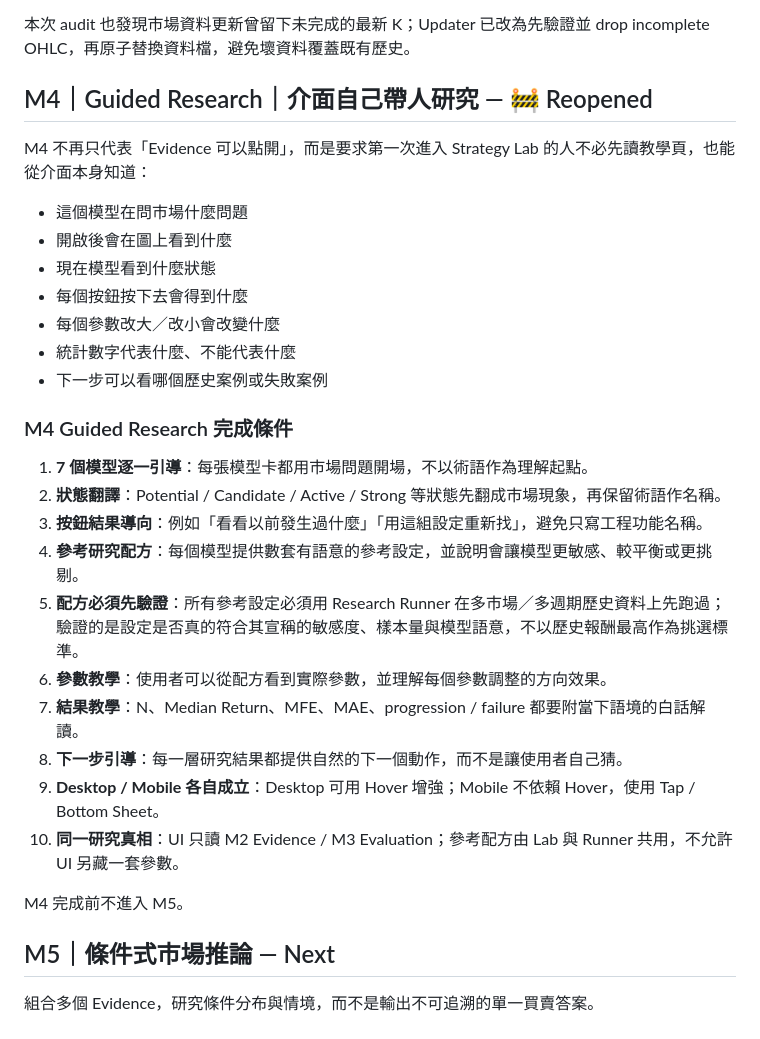
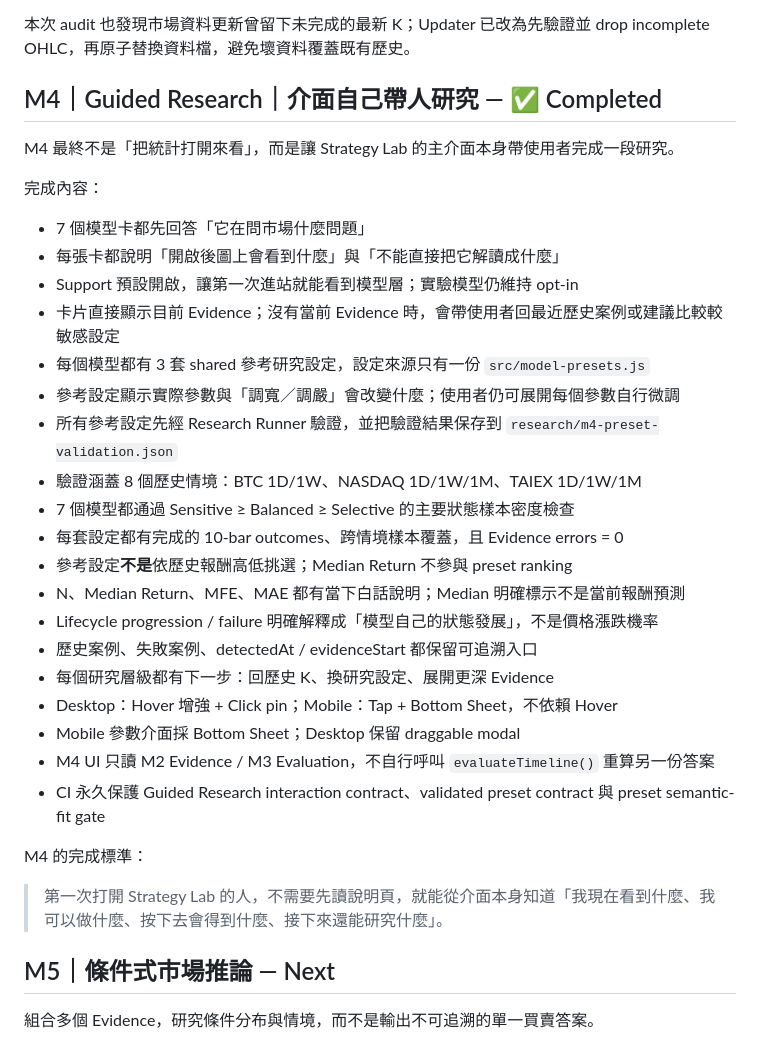
Before and after one commit to azaz17283954200078-cpu/Btc-, a Markdown page: MILESTONES.md, the part around the change. Rendered like a GitHub page.

```diff
--- a/MILESTONES.md
+++ b/MILESTONES.md
@@ -116,32 +116,35 @@ M3.5 把模型從 `index.html` 大幅搬到 Shared Model Engine 後，進 M4 前
 
 本次 audit 也發現市場資料更新曾留下未完成的最新 K；Updater 已改為先驗證並 drop incomplete OHLC，再原子替換資料檔，避免壞資料覆蓋既有歷史。
 
-## M4｜Guided Research｜介面自己帶人研究 — 🚧 Reopened
+## M4｜Guided Research｜介面自己帶人研究 — ✅ Completed
 
-M4 不再只代表「Evidence 可以點開」，而是要求第一次進入 Strategy Lab 的人不必先讀教學頁，也能從介面本身知道：
+M4 最終不是「把統計打開來看」，而是讓 Strategy Lab 的主介面本身帶使用者完成一段研究。
 
-- 這個模型在問市場什麼問題
-- 開啟後會在圖上看到什麼
-- 現在模型看到什麼狀態
-- 每個按鈕按下去會得到什麼
-- 每個參數改大／改小會改變什麼
-- 統計數字代表什麼、不能代表什麼
-- 下一步可以看哪個歷史案例或失敗案例
+完成內容：
 
-### M4 Guided Research 完成條件
+- 7 個模型卡都先回答「它在問市場什麼問題」
+- 每張卡都說明「開啟後圖上會看到什麼」與「不能直接把它解讀成什麼」
+- Support 預設開啟，讓第一次進站就能看到模型層；實驗模型仍維持 opt-in
+- 卡片直接顯示目前 Evidence；沒有當前 Evidence 時，會帶使用者回最近歷史案例或建議比較較敏感設定
+- 每個模型都有 3 套 shared 參考研究設定，設定來源只有一份 `src/model-presets.js`
+- 參考設定顯示實際參數與「調寬／調嚴」會改變什麼；使用者仍可展開每個參數自行微調
+- 所有參考設定先經 Research Runner 驗證，並把驗證結果保存到 `research/m4-preset-validation.json`
+- 驗證涵蓋 8 個歷史情境：BTC 1D/1W、NASDAQ 1D/1W/1M、TAIEX 1D/1W/1M
+- 7 個模型都通過 Sensitive ≥ Balanced ≥ Selective 的主要狀態樣本密度檢查
+- 每套設定都有完成的 10-bar outcomes、跨情境樣本覆蓋，且 Evidence errors = 0
+- 參考設定**不是**依歷史報酬高低挑選；Median Return 不參與 preset ranking
+- N、Median Return、MFE、MAE 都有當下白話說明；Median 明確標示不是當前報酬預測
+- Lifecycle progression / failure 明確解釋成「模型自己的狀態發展」，不是價格漲跌機率
+- 歷史案例、失敗案例、detectedAt / evidenceStart 都保留可追溯入口
+- 每個研究層級都有下一步：回歷史 K、換研究設定、展開更深 Evidence
+- Desktop：Hover 增強 + Click pin；Mobile：Tap + Bottom Sheet，不依賴 Hover
+- Mobile 參數介面採 Bottom Sheet；Desktop 保留 draggable modal
+- M4 UI 只讀 M2 Evidence / M3 Evaluation，不自行呼叫 `evaluateTimeline()` 重算另一份答案
+- CI 永久保護 Guided Research interaction contract、validated preset contract 與 preset semantic-fit gate
 
-1. **7 個模型逐一引導**：每張模型卡都用市場問題開場，不以術語作為理解起點。
-2. **狀態翻譯**：Potential / Candidate / Active / Strong 等狀態先翻成市場現象，再保留術語作名稱。
-3. **按鈕結果導向**：例如「看看以前發生過什麼」「用這組設定重新找」，避免只寫工程功能名稱。
-4. **參考研究配方**：每個模型提供數套有語意的參考設定，並說明會讓模型更敏感、較平衡或更挑剔。
-5. **配方必須先驗證**：所有參考設定必須用 Research Runner 在多市場／多週期歷史資料上先跑過；驗證的是設定是否真的符合其宣稱的敏感度、樣本量與模型語意，不以歷史報酬最高作為挑選標準。
-6. **參數教學**：使用者可以從配方看到實際參數，並理解每個參數調整的方向效果。
-7. **結果教學**：N、Median Return、MFE、MAE、progression / failure 都要附當下語境的白話解讀。
-8. **下一步引導**：每一層研究結果都提供自然的下一個動作，而不是讓使用者自己猜。
-9. **Desktop / Mobile 各自成立**：Desktop 可用 Hover 增強；Mobile 不依賴 Hover，使用 Tap / Bottom Sheet。
-10. **同一研究真相**：UI 只讀 M2 Evidence / M3 Evaluation；參考配方由 Lab 與 Runner 共用，不允許 UI 另藏一套參數。
+M4 的完成標準：
 
-M4 完成前不進入 M5。
+> 第一次打開 Strategy Lab 的人，不需要先讀說明頁，就能從介面本身知道「我現在看到什麼、我可以做什麼、按下去會得到什麼、接下來還能研究什麼」。
 
 ## M5｜條件式市場推論 — Next
 
```
Also changed, not shown: README.md (+28 -5 lines).
